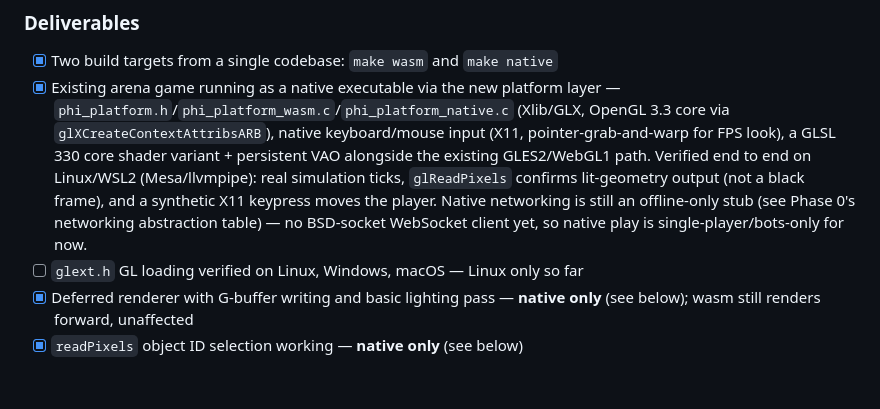
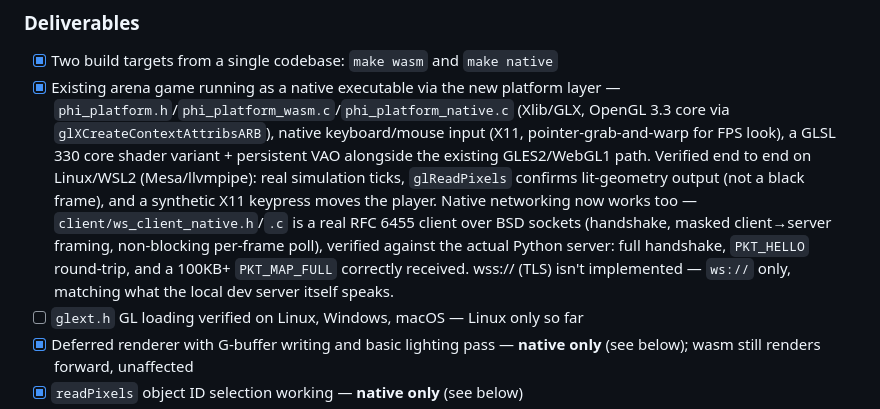
Before and after one commit to float64co/Phi, a Markdown page: phi.md, the part around the change. Drawn GitHub-style; blank space fills up the shorter version.

Commit message:
Update phi.md: native networking is real now, not a stub
Reflects the ws_client_native.h/.c work just landed and verified
against the real server.

```diff
--- a/phi.md
+++ b/phi.md
@@ -303,9 +303,13 @@ class SSAO(phi.Pass):
       GLES2/WebGL1 path. Verified end to end on Linux/WSL2 (Mesa/llvmpipe):
       real simulation ticks, `glReadPixels` confirms lit-geometry output
       (not a black frame), and a synthetic X11 keypress moves the player.
-      Native networking is still an offline-only stub (see Phase 0's
-      networking abstraction table) — no BSD-socket WebSocket client yet,
-      so native play is single-player/bots-only for now.
+      Native networking now works too — `client/ws_client_native.h`/`.c`
+      is a real RFC 6455 client over BSD sockets (handshake, masked
+      client→server framing, non-blocking per-frame poll), verified
+      against the actual Python server: full handshake, `PKT_HELLO`
+      round-trip, and a 100KB+ `PKT_MAP_FULL` correctly received. wss://
+      (TLS) isn't implemented — `ws://` only, matching what the local dev
+      server itself speaks.
 - [ ] `glext.h` GL loading verified on Linux, Windows, macOS — Linux only so far
 - [x] Deferred renderer with G-buffer writing and basic lighting pass —
       **native only** (see below); wasm still renders forward, unaffected
```
